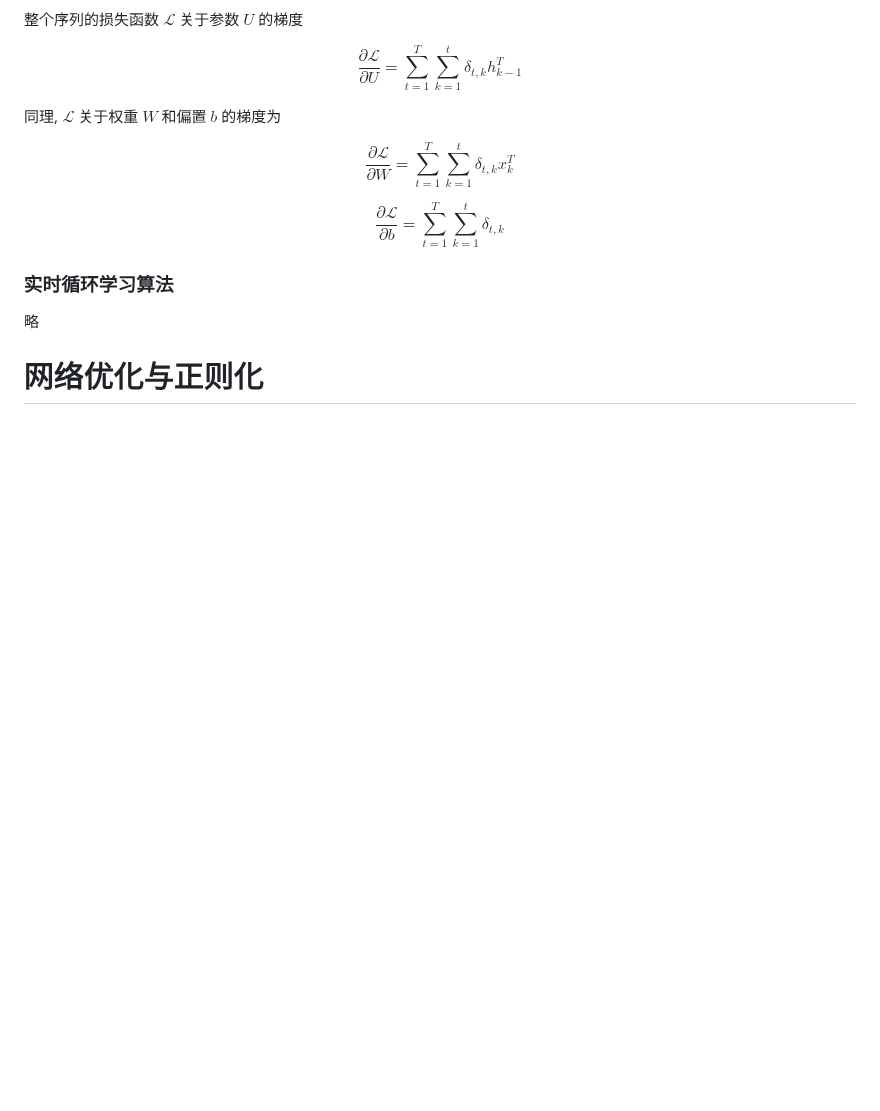
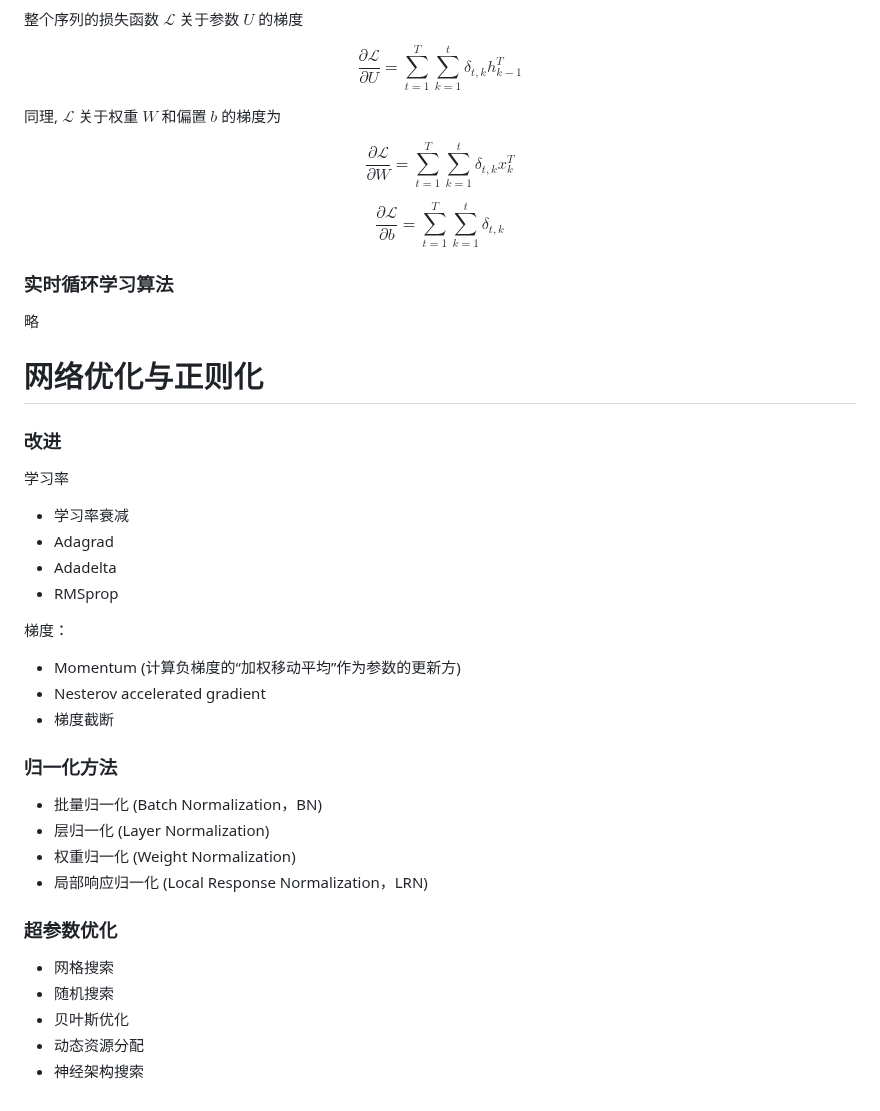
Before and after one commit to chai-mi/note, a Markdown page: 神经网络与深度学习/2.机器学习概述.md, the part around the change. Rendered like a GitHub page; blank space fills up the shorter version.

Commit message:
机器学习概述

```diff
--- a/神经网络与深度学习/2.机器学习概述.md
+++ b/神经网络与深度学习/2.机器学习概述.md
@@ -416,3 +416,31 @@ $$
 略
 
 # 网络优化与正则化
+
+### 改进
+
+学习率
+- 学习率衰减
+- Adagrad
+- Adadelta
+- RMSprop
+
+梯度：
+- Momentum (计算负梯度的“加权移动平均”作为参数的更新方)
+- Nesterov accelerated gradient
+- 梯度截断
+
+### 归一化方法
+
+- 批量归一化 (Batch Normalization，BN)
+- 层归一化 (Layer Normalization)
+- 权重归一化 (Weight Normalization)
+- 局部响应归一化 (Local Response Normalization，LRN)
+
+### 超参数优化
+
+- 网格搜索
+- 随机搜索
+- 贝叶斯优化
+- 动态资源分配
+- 神经架构搜索
```
